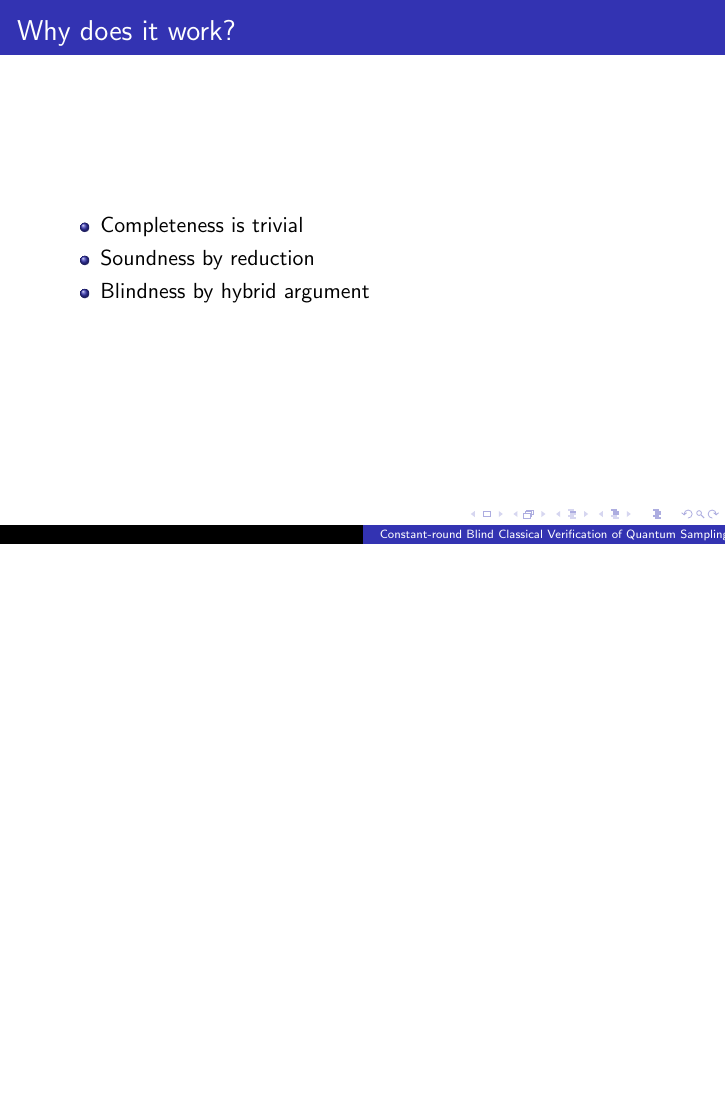
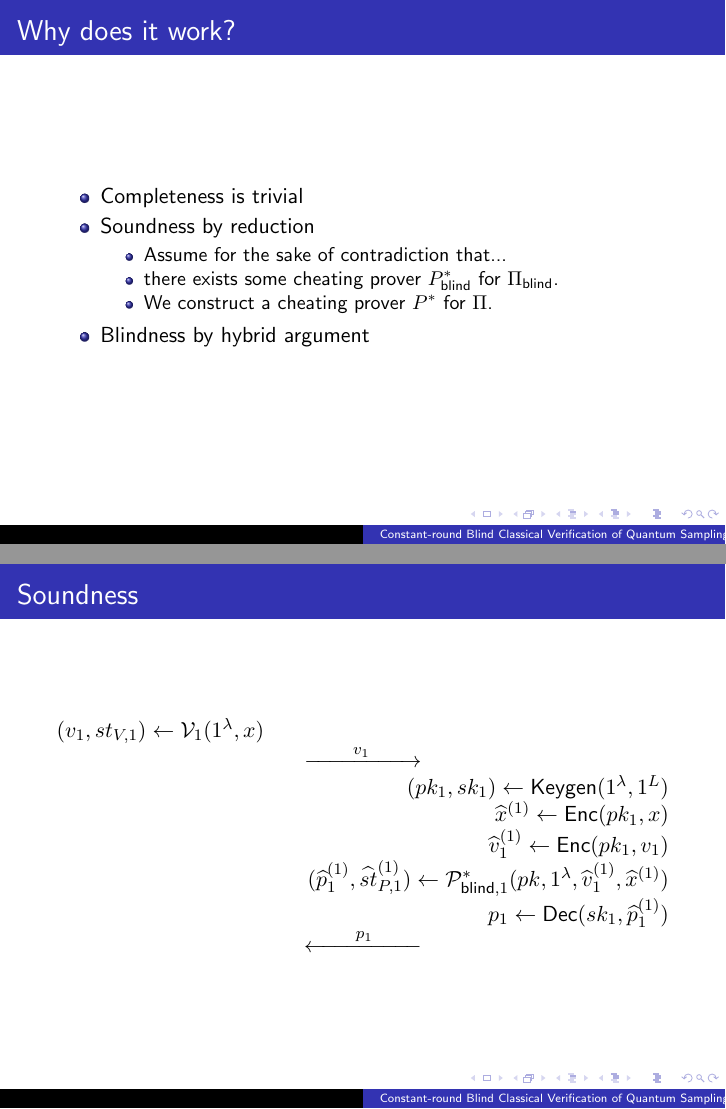
Before and after one commit to ethanlee515/quantum-delegation-presentation, LaTeX slides (presentation.tex): page 54 of 58 before the commit and pages 57 and 65 of 69 after it, the two joined at a grey line, the shorter picture padded with empty space. Compiled offline with pdfLaTeX.

Commit message:
Write first round of soundness reduction

```diff
--- a/presentation.tex
+++ b/presentation.tex
@@ -165,8 +165,32 @@
 	\begin{itemize}[<+->]
 		\item Completeness is trivial
 		\item Soundness by reduction
+			\begin{itemize}[<+->]
+				\item Assume for the sake of contradiction that...
+				\item there exists some cheating prover $P_\blind^*$ for $\Pi_\blind$.
+				\item We construct a cheating prover $P^*$ for $\Pi$.
+			\end{itemize}
 		\item Blindness by hybrid argument
 	\end{itemize}
+\end{frame}
+
+\begin{frame}
+	\frametitle{Soundness}
+	$(v_1, st_{V, 1})\leftarrow\cV_1(1^\lambda, x)$
+	\pause
+	\\\hspace*{\fill}$\xrightarrow{\qquad v_1\qquad}$\hspace*{\fill}
+	\pause
+	\\\hspace*{\fill}$(pk_1, sk_1)\leftarrow\Gen(1^\lambda, 1^L)$
+	\pause
+	\\\hspace*{\fill}$\ctx{x}{}{1}\leftarrow\Enc(pk_1, x)$
+	\pause
+	\\\hspace*{\fill}$\ctx{v}{1}{1}\leftarrow\Enc(pk_1, v_1)$
+	\pause
+	\\\hspace*{\fill}$(\ctx{p}{1}{1}, \ctx{st}{P, 1}{1})\leftarrow\cPblind{1}^*(pk, 1^\lambda, \ctx{v}{1}{1}, \ctx{x}{}{1})$
+	\pause
+	\\\hspace*{\fill}$p_1\leftarrow\Dec(sk_1, \ctx{p}{1}{1})$
+	\pause
+	\\\hspace*{\fill}$\xleftarrow{\qquad p_1\qquad}$\hspace*{\fill}
 \end{frame}
 
 \begin{frame}
```
Also changed, not shown: presentation.tex (2 more changed lines).
